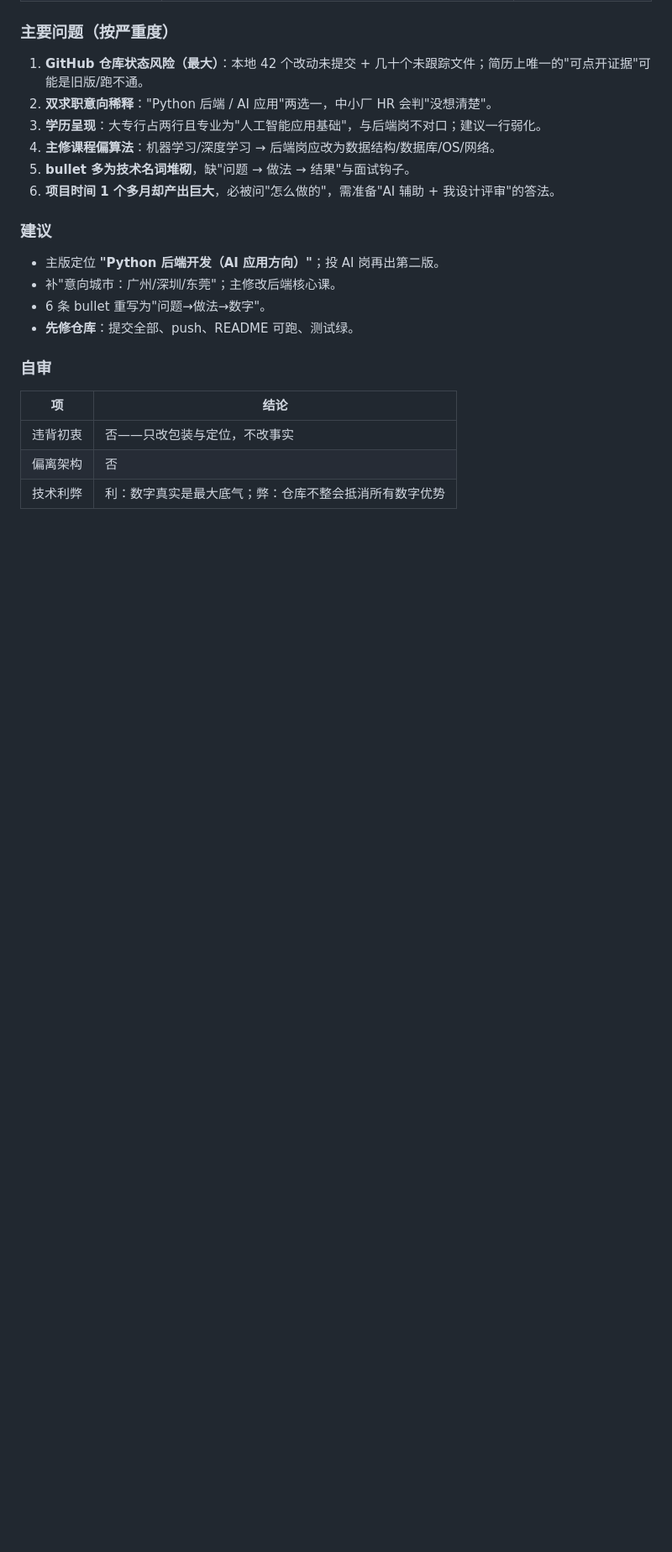
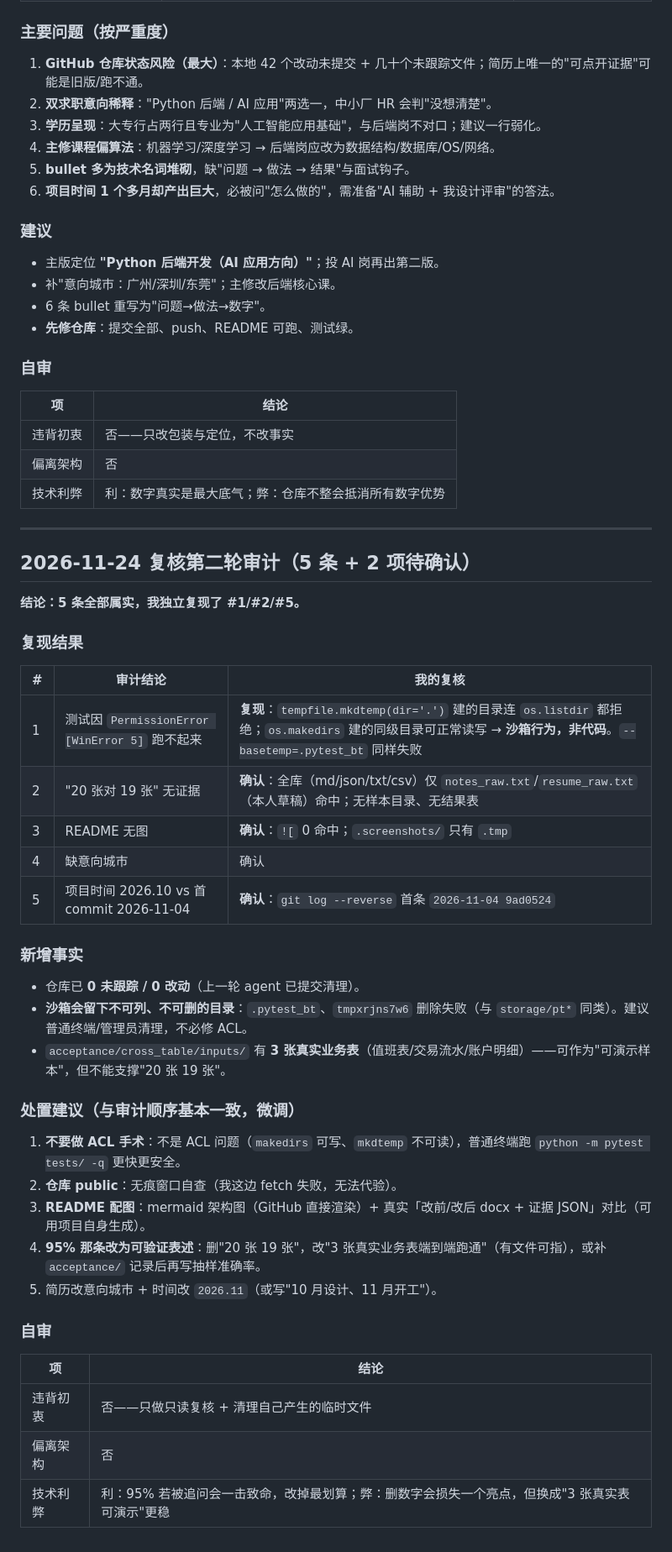
Before and after one commit to 123Myosotis/filemate, a Markdown page: docs/dev_log.md, the part around the change. Shown at 84% size. GitHub-like rendering; blank space fills up the shorter version.

```diff
--- a/docs/dev_log.md
+++ b/docs/dev_log.md
@@ -2055,3 +2055,37 @@ P0 曾诚实降级；现已由上条 P1 替代执行路径。
 | 违背初衷 | 否——只改包装与定位，不改事实 |
 | 偏离架构 | 否 |
 | 技术利弊 | 利：数字真实是最大底气；弊：仓库不整会抵消所有数字优势 |
+
+---
+
+## 2026-11-24 复核第二轮审计（5 条 + 2 项待确认）
+
+**结论：5 条全部属实，我独立复现了 #1/#2/#5。**
+
+### 复现结果
+| # | 审计结论 | 我的复核 |
+|---|---|---|
+| 1 | 测试因 `PermissionError [WinError 5]` 跑不起来 | **复现**：`tempfile.mkdtemp(dir='.')` 建的目录连 `os.listdir` 都拒绝；`os.makedirs` 建的同级目录可正常读写 → **沙箱行为，非代码**。`--basetemp=.pytest_bt` 同样失败 |
+| 2 | "20 张对 19 张" 无证据 | **确认**：全库（md/json/txt/csv）仅 `notes_raw.txt`/`resume_raw.txt`（本人草稿）命中；无样本目录、无结果表 |
+| 3 | README 无图 | **确认**：`![` 0 命中；`.screenshots/` 只有 `.tmp` |
+| 4 | 缺意向城市 | 确认 |
+| 5 | 项目时间 2026.10 vs 首 commit 2026-11-04 | **确认**：`git log --reverse` 首条 `2026-11-04 9ad0524` |
+
+### 新增事实
+- 仓库已 **0 未跟踪 / 0 改动**（上一轮 agent 已提交清理）。
+- **沙箱会留下不可列、不可删的目录**：`.pytest_bt`、`tmpxrjns7w6` 删除失败（与 `storage/pt*` 同类）。建议普通终端/管理员清理，不必修 ACL。
+- `acceptance/cross_table/inputs/` 有 **3 张真实业务表**（值班表/交易流水/账户明细）——可作为"可演示样本"，但不能支撑"20 张 19 张"。
+
+### 处置建议（与审计顺序基本一致，微调）
+1. **不要做 ACL 手术**：不是 ACL 问题（`makedirs` 可写、`mkdtemp` 不可读），普通终端跑 `python -m pytest tests/ -q` 更快更安全。
+2. **仓库 public**：无痕窗口自查（我这边 fetch 失败，无法代验）。
+3. **README 配图**：mermaid 架构图（GitHub 直接渲染）+ 真实「改前/改后 docx + 证据 JSON」对比（可用项目自身生成）。
+4. **95% 那条改为可验证表述**：删"20 张 19 张"，改"3 张真实业务表端到端跑通"（有文件可指），或补 `acceptance/` 记录后再写抽样准确率。
+5. 简历改意向城市 + 时间改 `2026.11`（或写"10 月设计、11 月开工"）。
+
+### 自审
+| 项 | 结论 |
+|---|---|
+| 违背初衷 | 否——只做只读复核 + 清理自己产生的临时文件 |
+| 偏离架构 | 否 |
+| 技术利弊 | 利：95% 若被追问会一击致命，改掉最划算；弊：删数字会损失一个亮点，但换成"3 张真实表可演示"更稳 |
```
Also changed, not shown: README.md (+58 -0 lines), docs/images/demo_after.png (added), docs/images/demo_before.png (added), 2 other files.
